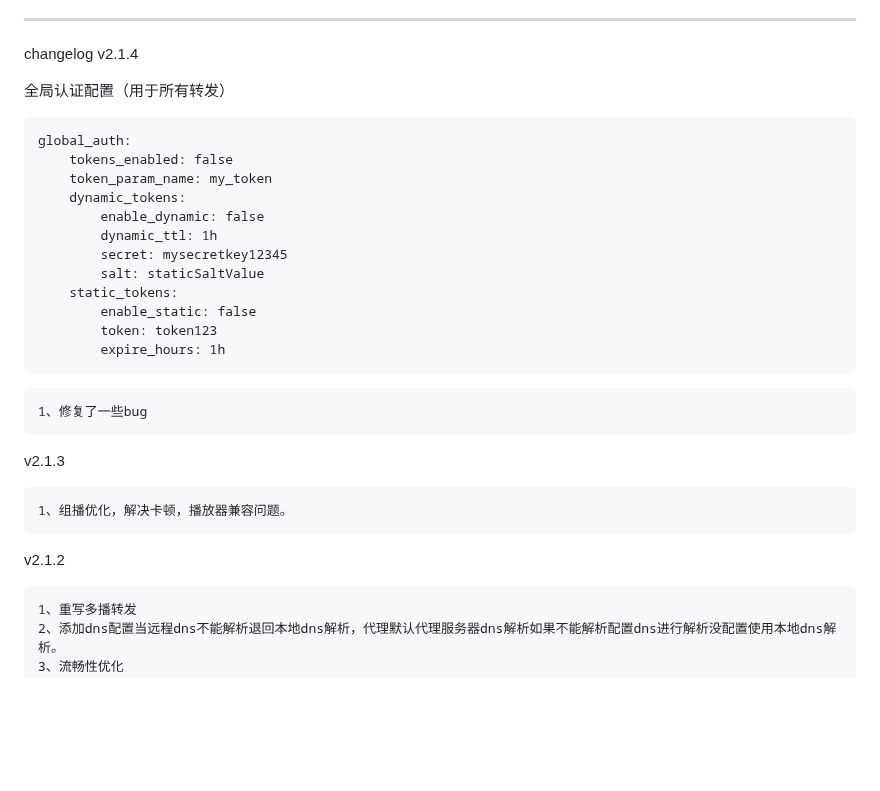
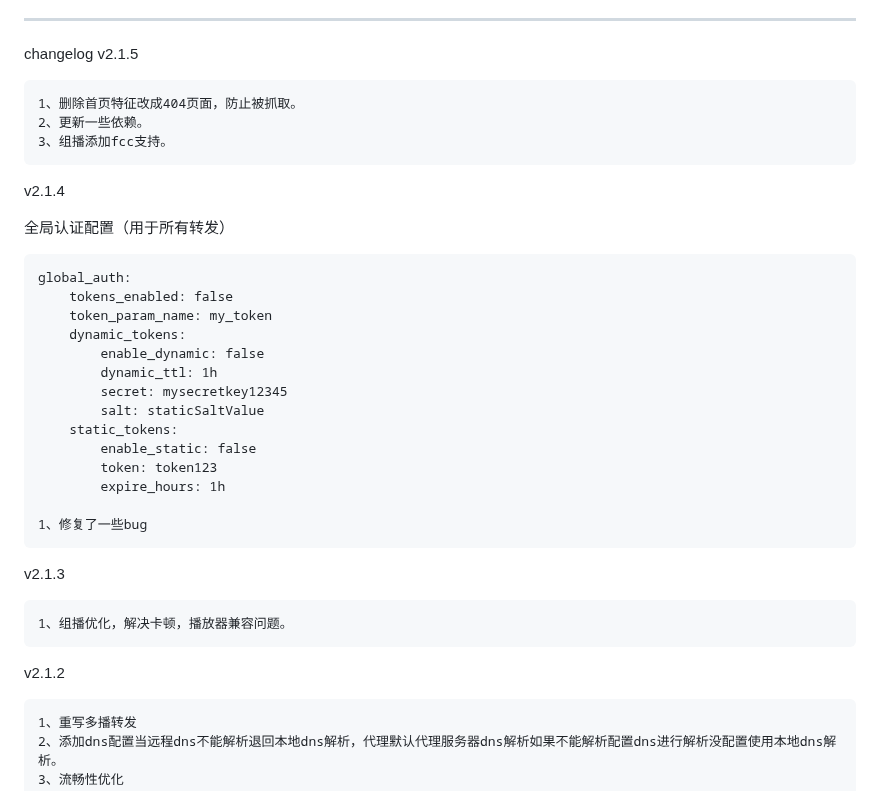
Before and after one commit to qist/tvgate, a Markdown page: README.md, the part around the change. GitHub-like rendering; blank space fills up the shorter version.

Commit message:
1、删除首页特征改成404页面，防止被抓取。 2、更新一些依赖。 3、组播添加fcc支持。

````diff
--- a/README.md
+++ b/README.md
@@ -31,6 +31,14 @@
 
 ---
 changelog
+v2.1.5
+
+```
+1、删除首页特征改成404页面，防止被抓取。
+2、更新一些依赖。
+3、组播添加fcc支持。
+```
+
 v2.1.4
 
 全局认证配置（用于所有转发）
@@ -47,15 +55,18 @@ global_auth:
         enable_static: false
         token: token123
         expire_hours: 1h
-```
-```
+
 1、修复了一些bug
 ```
+
 v2.1.3
+
 ```
 1、组播优化，解决卡顿，播放器兼容问题。
 ```
+
 v2.1.2
+
 ```
 1、重写多播转发
 2、添加dns配置当远程dns不能解析退回本地dns解析，代理默认代理服务器dns解析如果不能解析配置dns进行解析没配置使用本地dns解析。
````
